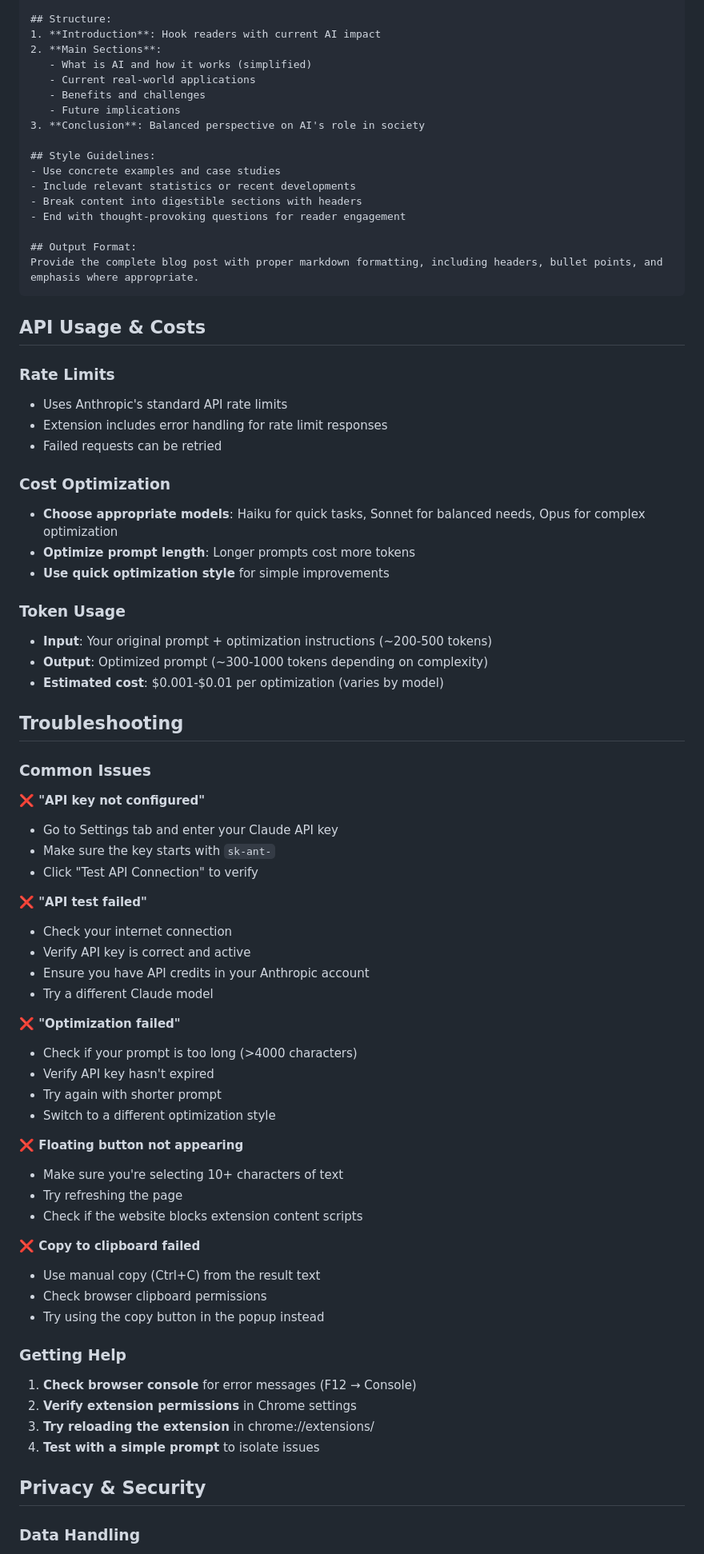
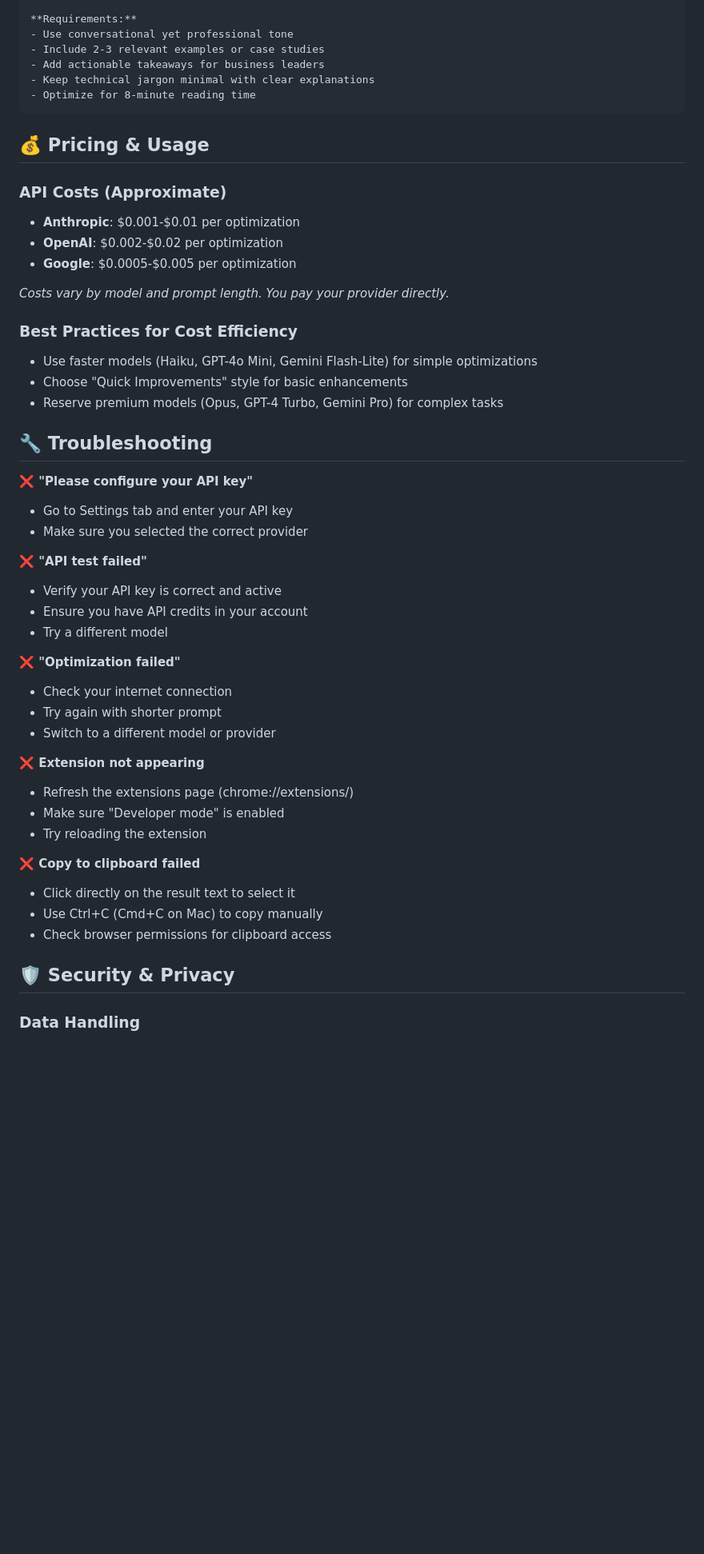
Before and after one commit to iliasbeshimov/labratorium-ai-prompt-optimizer, a Markdown page: README.md, the part around one of its changes. Shown at 80% size. Rendered like a GitHub page; blank space fills up the shorter version.

````diff
--- a/README.md
+++ b/README.md
@@ -139,78 +125,52 @@ Write a comprehensive, engaging blog post about artificial intelligence that:
 
-## Structure:
-1. **Introduction**: Hook readers with current AI impact
-2. **Main Sections**:
-   - What is AI and how it works (simplified)
-   - Current real-world applications
-   - Benefits and challenges
-   - Future implications
-3. **Conclusion**: Balanced perspective on AI's role in society
-
-## Style Guidelines:
-- Use concrete examples and case studies
-- Include relevant statistics or recent developments
-- Break content into digestible sections with headers
-- End with thought-provoking questions for reader engagement
-
-## Output Format:
-Provide the complete blog post with proper markdown formatting, including headers, bullet points, and emphasis where appropriate.
+**Requirements:**
+- Use conversational yet professional tone
+- Include 2-3 relevant examples or case studies
+- Add actionable takeaways for business leaders
+- Keep technical jargon minimal with clear explanations
+- Optimize for 8-minute reading time
 ```
 
-## API Usage & Costs
+## 💰 Pricing & Usage
 
-### Rate Limits
-- Uses Anthropic's standard API rate limits
-- Extension includes error handling for rate limit responses
-- Failed requests can be retried
+### API Costs (Approximate)
+- **Anthropic**: $0.001-$0.01 per optimization
+- **OpenAI**: $0.002-$0.02 per optimization
+- **Google**: $0.0005-$0.005 per optimization
 
-### Cost Optimization
-- **Choose appropriate models**: Haiku for quick tasks, Sonnet for balanced needs, Opus for complex optimization
-- **Optimize prompt length**: Longer prompts cost more tokens
-- **Use quick optimization style** for simple improvements
+*Costs vary by model and prompt length. You pay your provider directly.*
 
-### Token Usage
-- **Input**: Your original prompt + optimization instructions (~200-500 tokens)
-- **Output**: Optimized prompt (~300-1000 tokens depending on complexity)
-- **Estimated cost**: $0.001-$0.01 per optimization (varies by model)
+### Best Practices for Cost Efficiency
+- Use faster models (Haiku, GPT-4o Mini, Gemini Flash-Lite) for simple optimizations
+- Choose "Quick Improvements" style for basic enhancements
+- Reserve premium models (Opus, GPT-4 Turbo, Gemini Pro) for complex tasks
 
-## Troubleshooting
+## 🔧 Troubleshooting
 
-### Common Issues
-
-**❌ "API key not configured"**
-- Go to Settings tab and enter your Claude API key
-- Make sure the key starts with `sk-ant-`
-- Click "Test API Connection" to verify
+**❌ "Please configure your API key"**
+- Go to Settings tab and enter your API key
+- Make sure you selected the correct provider
 
 **❌ "API test failed"**
-- Check your internet connection
-- Verify API key is correct and active
-- Ensure you have API credits in your Anthropic account
-- Try a different Claude model
+- Verify your API key is correct and active
+- Ensure you have API credits in your account
+- Try a different model
 
 **❌ "Optimization failed"**
-- Check if your prompt is too long (>4000 characters)
-- Verify API key hasn't expired
+- Check your internet connection
 - Try again with shorter prompt
-- Switch to a different optimization style
+- Switch to a different model or provider
 
-**❌ Floating button not appearing**
-- Make sure you're selecting 10+ characters of text
-- Try refreshing the page
-- Check if the website blocks extension content scripts
+**❌ Extension not appearing**
+- Refresh the extensions page (chrome://extensions/)
+- Make sure "Developer mode" is enabled
+- Try reloading the extension
 
 **❌ Copy to clipboard failed**
-- Use manual copy (Ctrl+C) from the result text
-- Check browser clipboard permissions
-- Try using the copy button in the popup instead
+- Click directly on the result text to select it
+- Use Ctrl+C (Cmd+C on Mac) to copy manually
+- Check browser permissions for clipboard access
 
-### Getting Help
-
-1. **Check browser console** for error messages (F12 → Console)
-2. **Verify extension permissions** in Chrome settings
-3. **Try reloading the extension** in chrome://extensions/
-4. **Test with a simple prompt** to isolate issues
-
-## Privacy & Security
+## 🛡️ Security & Privacy
 
 ### Data Handling
````
Also changed, not shown: other parts of README.md (+124 -139 lines).
